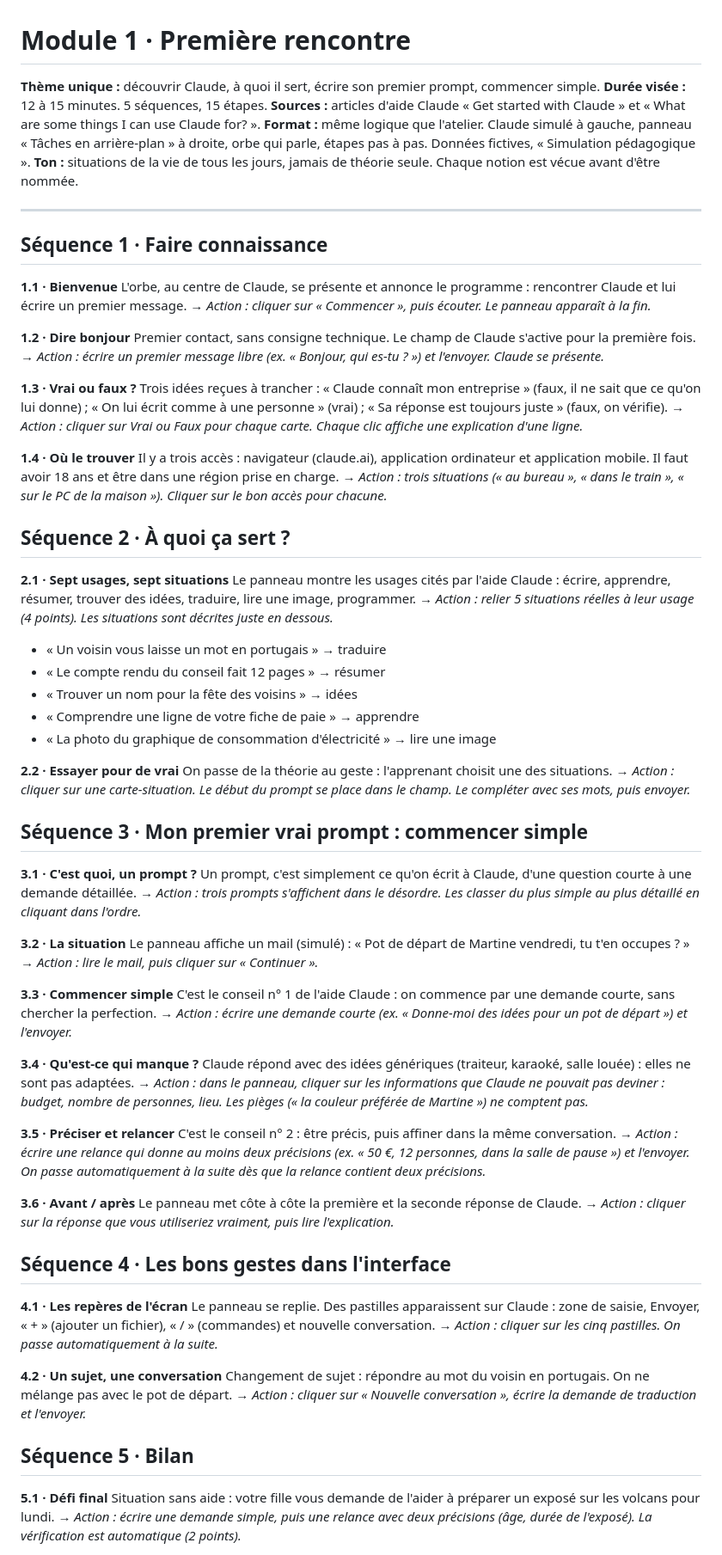
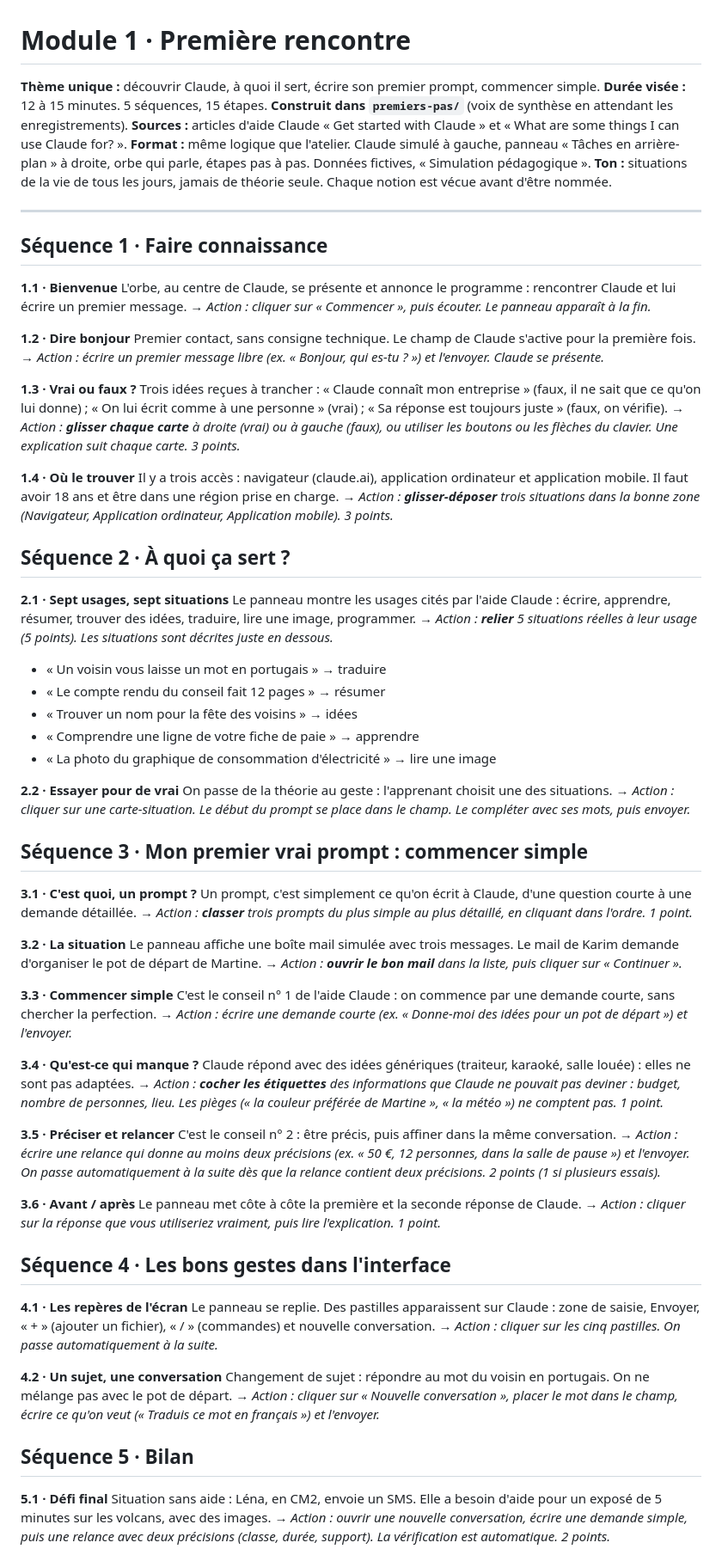
Before and after one commit to Drabczynski/module-ia, a Markdown page: premiers-pas/STORYBOARD.md, the part around one of its changes. Shown at 86% size. GitHub-like rendering.

Commit message:
Storyboard du module 1 aligné sur la version construite
Co-Authored-By: Claude Opus 5.5 <noreply@anthropic.com>
Claude-Session: https://claude.ai/code/session_017mfsq3pa8nXSAEZhLRvV4A

```diff
--- a/premiers-pas/STORYBOARD.md
+++ b/premiers-pas/STORYBOARD.md
@@ -1,7 +1,7 @@
 # Module 1 · Première rencontre
 
 **Thème unique :** découvrir Claude, à quoi il sert, écrire son premier prompt, commencer simple.
-**Durée visée :** 12 à 15 minutes. 5 séquences, 15 étapes.
+**Durée visée :** 12 à 15 minutes. 5 séquences, 15 étapes. **Construit dans `premiers-pas/`** (voix de synthèse en attendant les enregistrements).
 **Sources :** articles d'aide Claude « Get started with Claude » et « What are some things I can use Claude for? ».
 **Format :** même logique que l'atelier. Claude simulé à gauche, panneau « Tâches en arrière-plan » à droite, orbe qui parle, étapes pas à pas. Données fictives, « Simulation pédagogique ».
 **Ton :** situations de la vie de tous les jours, jamais de théorie seule. Chaque notion est vécue avant d'être nommée.
@@ -20,17 +20,17 @@ Premier contact, sans consigne technique. Le champ de Claude s'active pour la pr
 
 **1.3 · Vrai ou faux ?**
 Trois idées reçues à trancher : « Claude connaît mon entreprise » (faux, il ne sait que ce qu'on lui donne) ; « On lui écrit comme à une personne » (vrai) ; « Sa réponse est toujours juste » (faux, on vérifie).
-→ *Action : cliquer sur Vrai ou Faux pour chaque carte. Chaque clic affiche une explication d'une ligne.*
+→ *Action : **glisser chaque carte** à droite (vrai) ou à gauche (faux), ou utiliser les boutons ou les flèches du clavier. Une explication suit chaque carte. 3 points.*
 
 **1.4 · Où le trouver**
 Il y a trois accès : navigateur (claude.ai), application ordinateur et application mobile. Il faut avoir 18 ans et être dans une région prise en charge.
-→ *Action : trois situations (« au bureau », « dans le train », « sur le PC de la maison »). Cliquer sur le bon accès pour chacune.*
+→ *Action : **glisser-déposer** trois situations dans la bonne zone (Navigateur, Application ordinateur, Application mobile). 3 points.*
 
 ## Séquence 2 · À quoi ça sert ?
 
 **2.1 · Sept usages, sept situations**
 Le panneau montre les usages cités par l'aide Claude : écrire, apprendre, résumer, trouver des idées, traduire, lire une image, programmer.
-→ *Action : relier 5 situations réelles à leur usage (4 points). Les situations sont décrites juste en dessous.*
+→ *Action : **relier** 5 situations réelles à leur usage (5 points). Les situations sont décrites juste en dessous.*
 
 - « Un voisin vous laisse un mot en portugais » → traduire
 - « Le compte rendu du conseil fait 12 pages » → résumer
@@ -46,11 +46,11 @@ On passe de la théorie au geste : l'apprenant choisit une des situations.
 
 **3.1 · C'est quoi, un prompt ?**
 Un prompt, c'est simplement ce qu'on écrit à Claude, d'une question courte à une demande détaillée.
-→ *Action : trois prompts s'affichent dans le désordre. Les classer du plus simple au plus détaillé en cliquant dans l'ordre.*
+→ *Action : **classer** trois prompts du plus simple au plus détaillé, en cliquant dans l'ordre. 1 point.*
 
 **3.2 · La situation**
-Le panneau affiche un mail (simulé) : « Pot de départ de Martine vendredi, tu t'en occupes ? »
-→ *Action : lire le mail, puis cliquer sur « Continuer ».*
+Le panneau affiche une boîte mail simulée avec trois messages. Le mail de Karim demande d'organiser le pot de départ de Martine.
+→ *Action : **ouvrir le bon mail** dans la liste, puis cliquer sur « Continuer ».*
 
 **3.3 · Commencer simple**
 C'est le conseil n° 1 de l'aide Claude : on commence par une demande courte, sans chercher la perfection.
@@ -58,15 +58,15 @@ C'est le conseil n° 1 de l'aide Claude : on commence par une demande courte, sa
 
 **3.4 · Qu'est-ce qui manque ?**
 Claude répond avec des idées génériques (traiteur, karaoké, salle louée) : elles ne sont pas adaptées.
-→ *Action : dans le panneau, cliquer sur les informations que Claude ne pouvait pas deviner : budget, nombre de personnes, lieu. Les pièges (« la couleur préférée de Martine ») ne comptent pas.*
+→ *Action : **cocher les étiquettes** des informations que Claude ne pouvait pas deviner : budget, nombre de personnes, lieu. Les pièges (« la couleur préférée de Martine », « la météo ») ne comptent pas. 1 point.*
 
 **3.5 · Préciser et relancer**
 C'est le conseil n° 2 : être précis, puis affiner dans la même conversation.
-→ *Action : écrire une relance qui donne au moins deux précisions (ex. « 50 €, 12 personnes, dans la salle de pause ») et l'envoyer. On passe automatiquement à la suite dès que la relance contient deux précisions.*
+→ *Action : écrire une relance qui donne au moins deux précisions (ex. « 50 €, 12 personnes, dans la salle de pause ») et l'envoyer. On passe automatiquement à la suite dès que la relance contient deux précisions. 2 points (1 si plusieurs essais).*
 
 **3.6 · Avant / après**
 Le panneau met côte à côte la première et la seconde réponse de Claude.
-→ *Action : cliquer sur la réponse que vous utiliseriez vraiment, puis lire l'explication.*
+→ *Action : cliquer sur la réponse que vous utiliseriez vraiment, puis lire l'explication. 1 point.*
 
 ## Séquence 4 · Les bons gestes dans l'interface
 
@@ -76,12 +76,12 @@ Le panneau se replie. Des pastilles apparaissent sur Claude : zone de saisie, En
 
 **4.2 · Un sujet, une conversation**
 Changement de sujet : répondre au mot du voisin en portugais. On ne mélange pas avec le pot de départ.
-→ *Action : cliquer sur « Nouvelle conversation », écrire la demande de traduction et l'envoyer.*
+→ *Action : cliquer sur « Nouvelle conversation », placer le mot dans le champ, écrire ce qu'on veut (« Traduis ce mot en français ») et l'envoyer.*
 
 ## Séquence 5 · Bilan
 
 **5.1 · Défi final**
-Situation sans aide : votre fille vous demande de l'aider à préparer un exposé sur les volcans pour lundi.
-→ *Action : écrire une demande simple, puis une relance avec deux précisions (âge, durée de l'exposé). La vérification est automatique (2 points).*
+Situation sans aide : Léna, en CM2, envoie un SMS. Elle a besoin d'aide pour un exposé de 5 minutes sur les volcans, avec des images.
+→ *Action : ouvrir une nouvelle conversation, écrire une demande simple, puis une relance avec deux précisions (classe, durée, support). La vérification est automatique. 2 points.*
 
 **5.2 · Votre résultat**
```
Also changed, not shown: other parts of premiers-pas/STORYBOARD.md (+1 -1 lines).
